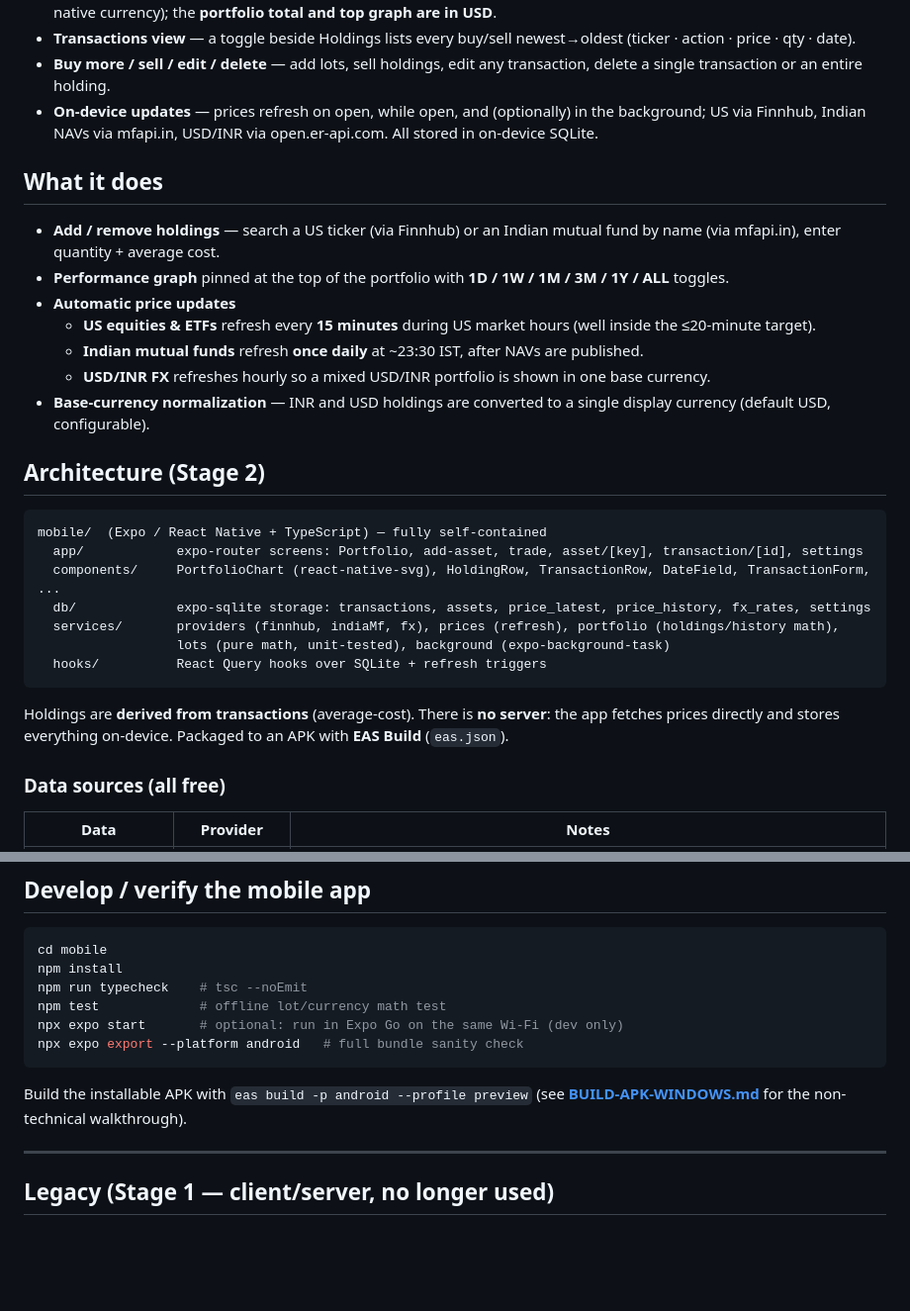
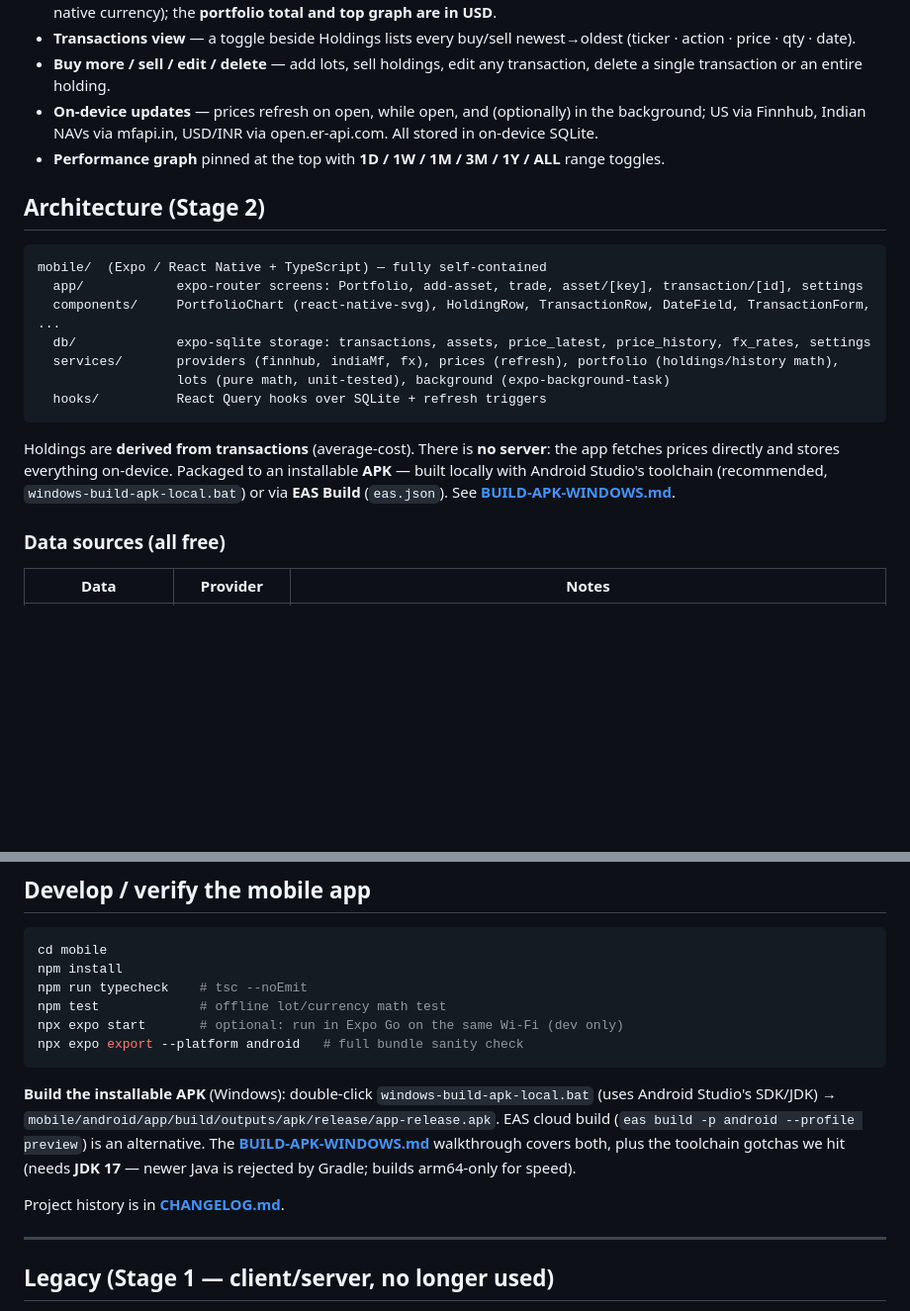
Before and after one commit to yusufhakim/Portfolio-Tracker, a Markdown page: README.md, 2 parts joined by grey strips. Shown at 99% size. Drawn GitHub-style; blank space fills up the shorter version.

Commit message:
Docs: tidy README for Stage 2
- Remove leftover duplicate "What it does" (old Stage 1 behavior) and a stray
  trailing code fence
- Make the local Android Studio APK build the primary path (EAS as
  alternative); note the JDK 17 / arm64 build requirements
- Link CHANGELOG.md

Co-Authored-By: Claude Opus 4.8 <noreply@anthropic.com>
Claude-Session: https://claude.ai/code/session_01KY3itiP5vTZka5ybFuYcDD

````diff
--- a/README.md
+++ b/README.md
@@ -29,20 +29,7 @@ toggle across time ranges.
   transaction or an entire holding.
 - **On-device updates** — prices refresh on open, while open, and (optionally) in the background;
   US via Finnhub, Indian NAVs via mfapi.in, USD/INR via open.er-api.com. All stored in on-device SQLite.
-
-## What it does
-
-- **Add / remove holdings** — search a US ticker (via Finnhub) or an Indian mutual fund by name
-  (via mfapi.in), enter quantity + average cost.
-- **Performance graph** pinned at the top of the portfolio with **1D / 1W / 1M / 3M / 1Y / ALL**
-  toggles.
-- **Automatic price updates**
-  - **US equities & ETFs** refresh every **15 minutes** during US market hours (well inside the
-    ≤20-minute target).
-  - **Indian mutual funds** refresh **once daily** at ~23:30 IST, after NAVs are published.
-  - **USD/INR FX** refreshes hourly so a mixed USD/INR portfolio is shown in one base currency.
-- **Base-currency normalization** — INR and USD holdings are converted to a single display
-  currency (default USD, configurable).
+- **Performance graph** pinned at the top with **1D / 1W / 1M / 3M / 1Y / ALL** range toggles.
 
 ## Architecture (Stage 2)
 
@@ -57,7 +44,9 @@ mobile/  (Expo / React Native + TypeScript) — fully self-contained
 ```
 
 Holdings are **derived from transactions** (average-cost). There is **no server**: the app fetches
-prices directly and stores everything on-device. Packaged to an APK with **EAS Build** (`eas.json`).
+prices directly and stores everything on-device. Packaged to an installable **APK** — built locally
+with Android Studio's toolchain (recommended, `windows-build-apk-local.bat`) or via **EAS Build**
+(`eas.json`). See **[BUILD-APK-WINDOWS.md](BUILD-APK-WINDOWS.md)**.
 
 ### Data sources (all free)
 | Data | Provider | Notes |
@@ -75,8 +64,13 @@ npm test             # offline lot/currency math test
 npx expo start       # optional: run in Expo Go on the same Wi-Fi (dev only)
 npx expo export --platform android   # full bundle sanity check
 ```
-Build the installable APK with `eas build -p android --profile preview` (see
-**[BUILD-APK-WINDOWS.md](BUILD-APK-WINDOWS.md)** for the non-technical walkthrough).
+**Build the installable APK** (Windows): double-click `windows-build-apk-local.bat` (uses Android
+Studio's SDK/JDK) → `mobile/android/app/build/outputs/apk/release/app-release.apk`. EAS cloud build
+(`eas build -p android --profile preview`) is an alternative. The
+**[BUILD-APK-WINDOWS.md](BUILD-APK-WINDOWS.md)** walkthrough covers both, plus the toolchain gotchas we
+hit (needs **JDK 17** — newer Java is rejected by Gradle; builds arm64-only for speed).
+
+Project history is in **[CHANGELOG.md](CHANGELOG.md)**.
 
 ---
 
````
Also changed, not shown: other parts of README.md (+0 -1 lines).
